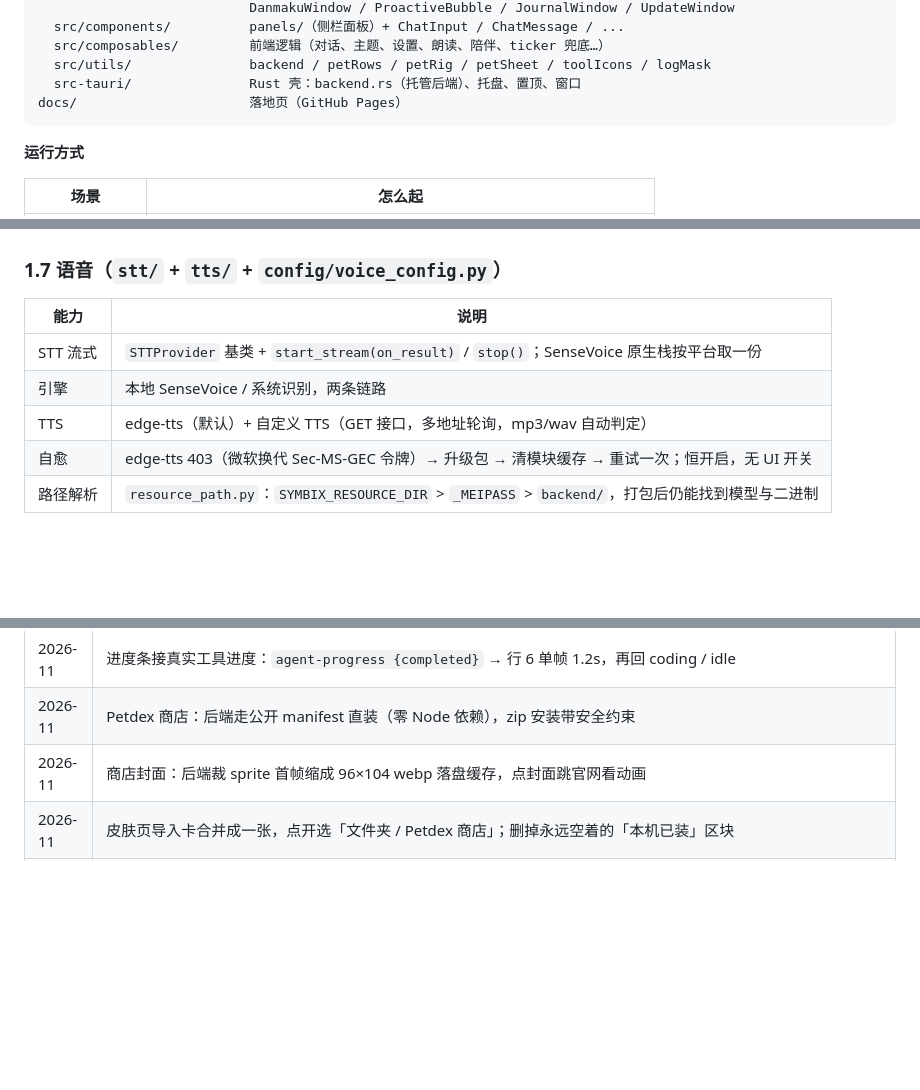
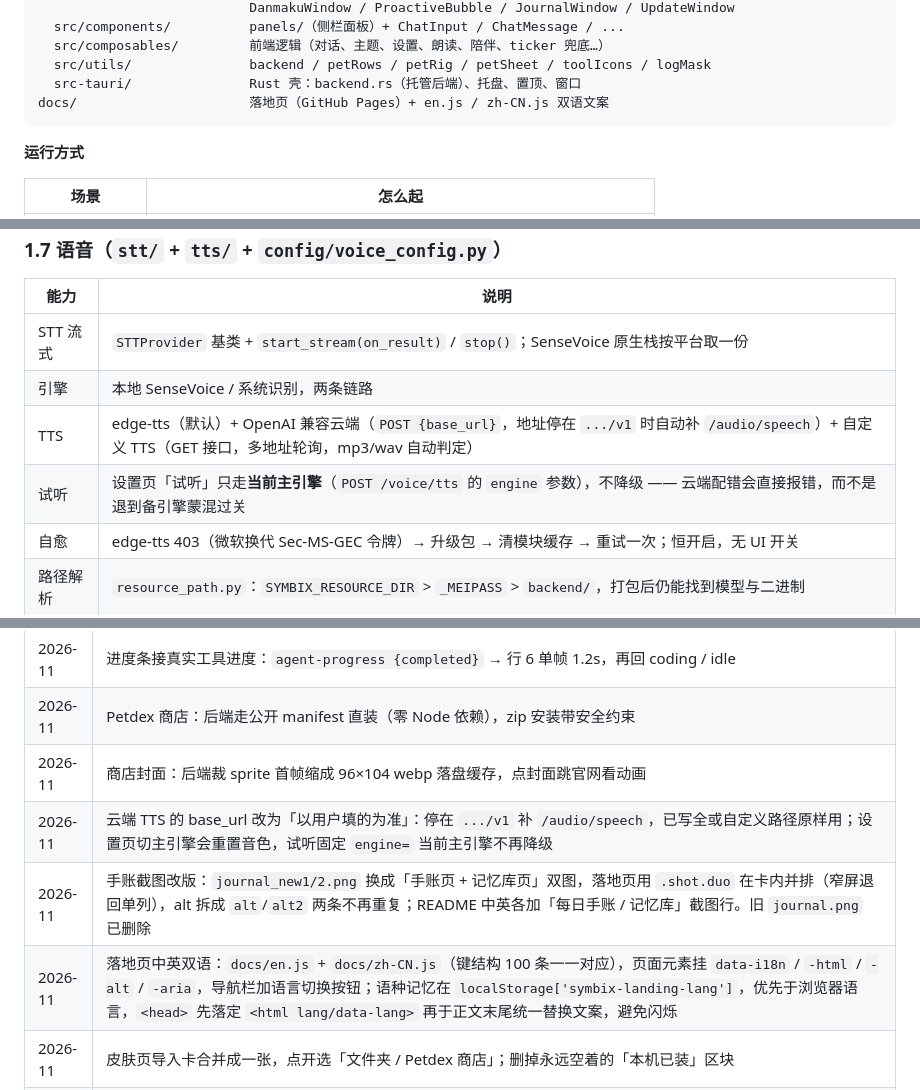
Before and after one commit to yoruniubi/Symbix, a Markdown page: 当前已实现的功能.md, 3 parts joined by grey strips. Rendered like a GitHub page; blank space fills up the shorter version.

````diff
--- a/当前已实现的功能.md
+++ b/当前已实现的功能.md
@@ -42,7 +42,7 @@ Symbix_frontend/
   src/composables/         前端逻辑（对话、主题、设置、朗读、陪伴、ticker 兜底…）
   src/utils/               backend / petRows / petRig / petSheet / toolIcons / logMask
   src-tauri/               Rust 壳：backend.rs（托管后端）、托盘、置顶、窗口
-docs/                      落地页（GitHub Pages）
+docs/                      落地页（GitHub Pages）+ en.js / zh-CN.js 双语文案
 ```
 
 **运行方式**
@@ -126,7 +126,8 @@ docs/                      落地页（GitHub Pages）
 | --- | --- |
 | STT 流式 | `STTProvider` 基类 + `start_stream(on_result)` / `stop()`；SenseVoice 原生栈按平台取一份 |
 | 引擎 | 本地 SenseVoice / 系统识别，两条链路 |
-| TTS | edge-tts（默认）+ 自定义 TTS（GET 接口，多地址轮询，mp3/wav 自动判定）|
+| TTS | edge-tts（默认）+ OpenAI 兼容云端（`POST {base_url}`，地址停在 `.../v1` 时自动补 `/audio/speech`）+ 自定义 TTS（GET 接口，多地址轮询，mp3/wav 自动判定）|
+| 试听 | 设置页「试听」只走**当前主引擎**（`POST /voice/tts` 的 `engine` 参数），不降级 —— 云端配错会直接报错，而不是退到备引擎蒙混过关 |
 | 自愈 | edge-tts 403（微软换代 Sec-MS-GEC 令牌）→ 升级包 → 清模块缓存 → 重试一次；恒开启，无 UI 开关 |
 | 路径解析 | `resource_path.py`：`SYMBIX_RESOURCE_DIR` > `_MEIPASS` > `backend/`，打包后仍能找到模型与二进制 |
 
@@ -705,6 +707,9 @@ Chromium 侧没有任何开关能硬性限制 JS heap，所以只能自己盯着
 | 2026-11 | 进度条接真实工具进度：`agent-progress {completed}` → 行 6 单帧 1.2s，再回 coding / idle |
 | 2026-11 | Petdex 商店：后端走公开 manifest 直装（零 Node 依赖），zip 安装带安全约束 |
 | 2026-11 | 商店封面：后端裁 sprite 首帧缩成 96×104 webp 落盘缓存，点封面跳官网看动画 |
+| 2026-11 | 云端 TTS 的 base_url 改为「以用户填的为准」：停在 `.../v1` 补 `/audio/speech`，已写全或自定义路径原样用；设置页切主引擎会重置音色，试听固定 `engine=` 当前主引擎不再降级 |
+| 2026-11 | 手账截图改版：`journal_new1/2.png` 换成「手账页 + 记忆库页」双图，落地页用 `.shot.duo` 在卡内并排（窄屏退回单列），alt 拆成 `alt`/`alt2` 两条不再重复；README 中英各加「每日手账 / 记忆库」截图行。旧 `journal.png` 已删除 |
+| 2026-11 | 落地页中英双语：`docs/en.js` + `docs/zh-CN.js`（键结构 100 条一一对应），页面元素挂 `data-i18n` / `-html` / `-alt` / `-aria`，导航栏加语言切换按钮；语种记忆在 `localStorage['symbix-landing-lang']`，优先于浏览器语言，`<head>` 先落定 `<html lang/data-lang>` 再于正文末尾统一替换文案，避免闪烁 |
 | 2026-11 | 皮肤页导入卡合并成一张，点开选「文件夹 / Petdex 商店」；删掉永远空着的「本机已装」区块 |
 | 2026-11 | 桌宠去掉随机动作轮与窗口位移走路，默认 idle；保留悬停挥手与点击反馈 |
 | 2026-11 | 主动搭话气泡保持弹幕形态（左→右、同速），窗口常驻穿透 + 70ms 命中测试，悬停暂停飘动 |
````
Also changed, not shown: other parts of 当前已实现的功能.md (+1 -0 lines), README.md (+4 -0 lines), README_EN.md (+4 -0 lines), docs/screenshots/journal_new1.png (added), docs/screenshots/journal_new2.png (added), 7 other files.
